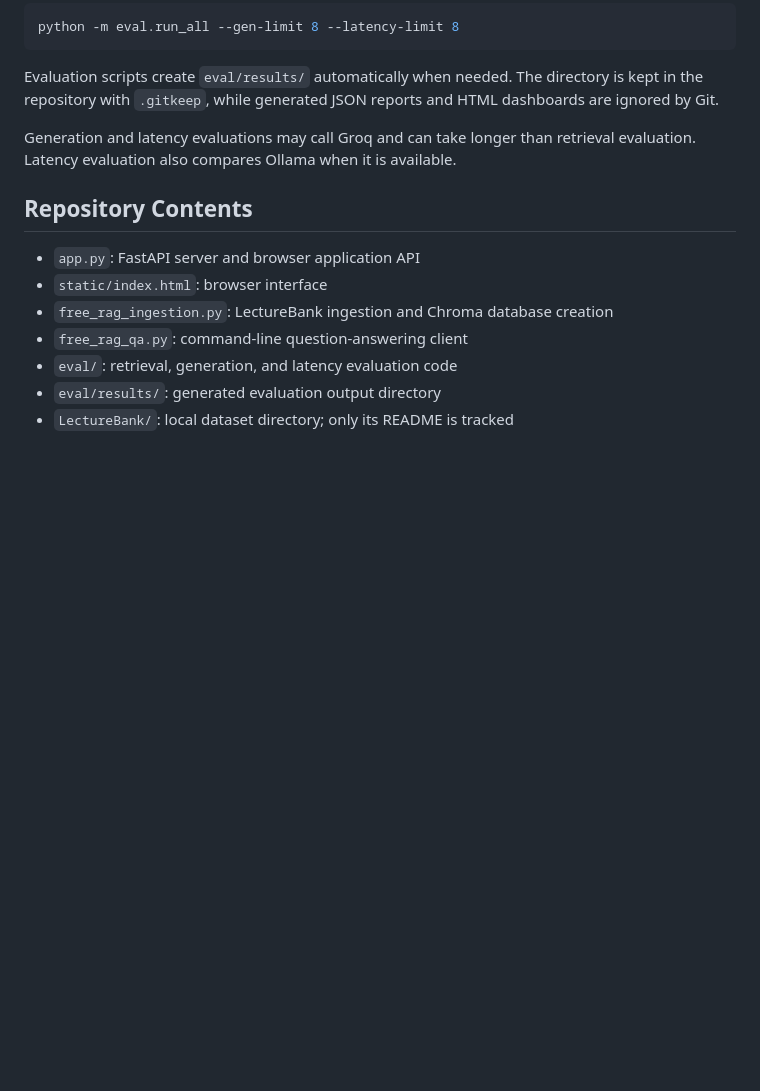
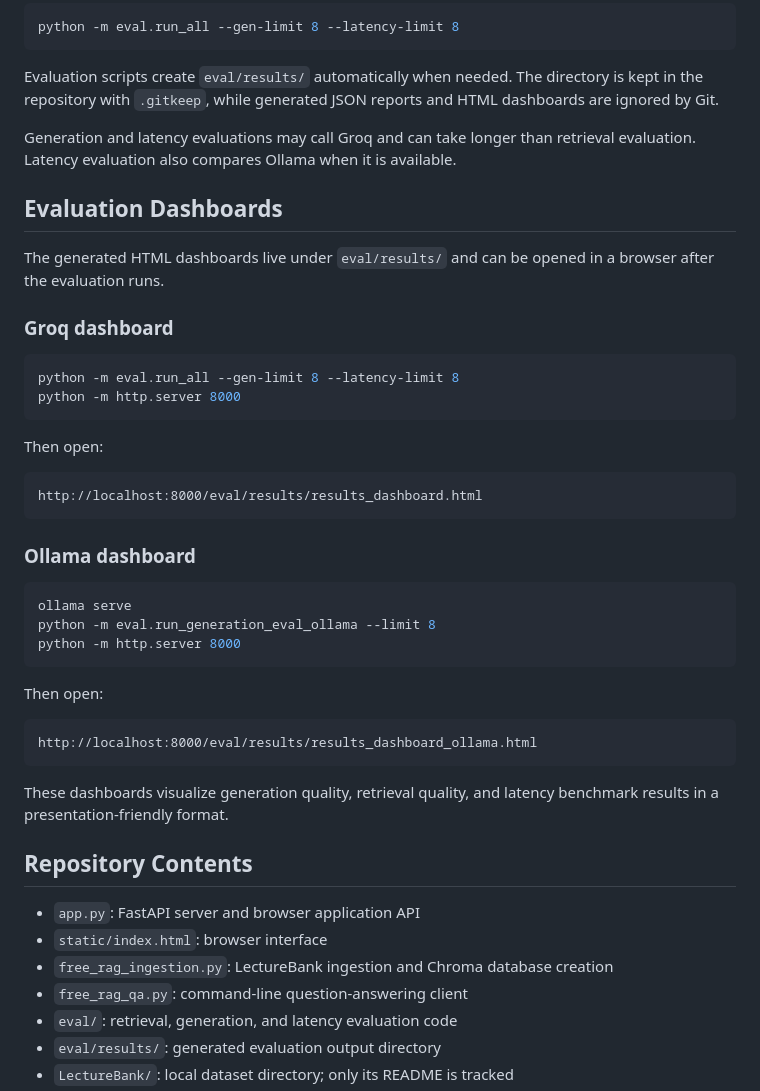
Before and after one commit to Yogesh-A-Gowda/LLM-Conversational-RAG, a Markdown page: README.md, the part around the change. GitHub-like rendering; blank space fills up the shorter version.

Commit message:
update readme for evaluation

````diff
--- a/README.md
+++ b/README.md
@@ -102,6 +102,39 @@ Evaluation scripts create `eval/results/` automatically when needed. The directo
 
 Generation and latency evaluations may call Groq and can take longer than retrieval evaluation. Latency evaluation also compares Ollama when it is available.
 
+## Evaluation Dashboards
+
+The generated HTML dashboards live under `eval/results/` and can be opened in a browser after the evaluation runs.
+
+### Groq dashboard
+
+```powershell
+python -m eval.run_all --gen-limit 8 --latency-limit 8
+python -m http.server 8000
+```
+
+Then open:
+
+```text
+http://localhost:8000/eval/results/results_dashboard.html
+```
+
+### Ollama dashboard
+
+```powershell
+ollama serve
+python -m eval.run_generation_eval_ollama --limit 8
+python -m http.server 8000
+```
+
+Then open:
+
+```text
+http://localhost:8000/eval/results/results_dashboard_ollama.html
+```
+
+These dashboards visualize generation quality, retrieval quality, and latency benchmark results in a presentation-friendly format.
+
 ## Repository Contents
 
 - `app.py`: FastAPI server and browser application API
````
